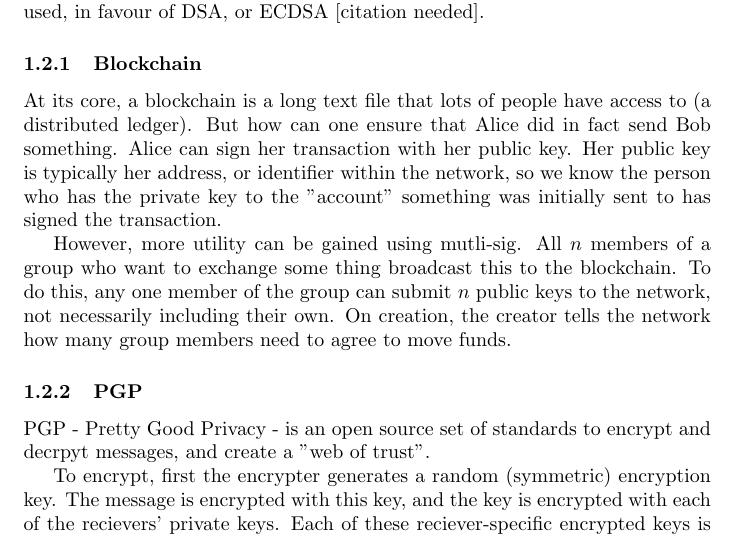
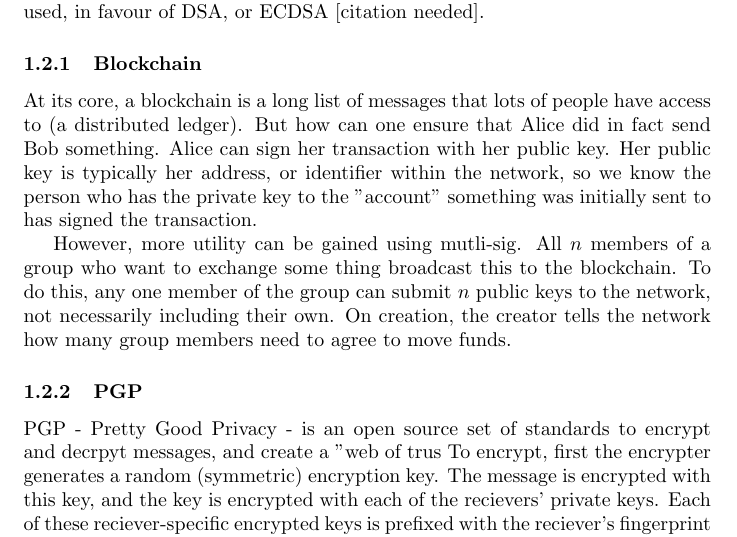
Before and after one commit to jameslounds/142_RSA, a LaTeX document (tex/main.tex): part of page 3 of 8, cut so that both start at the same text. Compiled offline with pdfLaTeX.

Commit message:
added stuff

```diff
--- a/tex/main.tex
+++ b/tex/main.tex
@@ -69,7 +69,7 @@ and only need to transmit one more block instead of twice as many.
 This signature algorithm is very rarely used, in favour of DSA, or ECDSA [citation needed].
 
 \subsubsection{Blockchain}
-At its core, a blockchain is a long text file that lots of people have access to (a distributed ledger).
+At its core, a blockchain is a long list of messages that lots of people have access to (a distributed ledger).
 But how can one ensure that Alice did in fact send Bob something.
 Alice can sign her transaction with her public key.
 Her public key is typically her address, or identifier within the network,
@@ -83,8 +83,7 @@ On creation, the creator tells the network how many group members need to agree
 
 \subsubsection{PGP}
 PGP - Pretty Good Privacy - is an open source set of standards to
-encrypt and decrpyt messages, and create a "web of trust".
-
+encrypt and decrpyt messages, and create a "web of trus
 To encrypt, first the encrypter generates a random (symmetric) encryption key.
 The message is encrypted with this key,
 and the key is encrypted with each of the recievers' private keys.
```
Also changed, not shown: tex/main/main.pdf, 4 other files.
